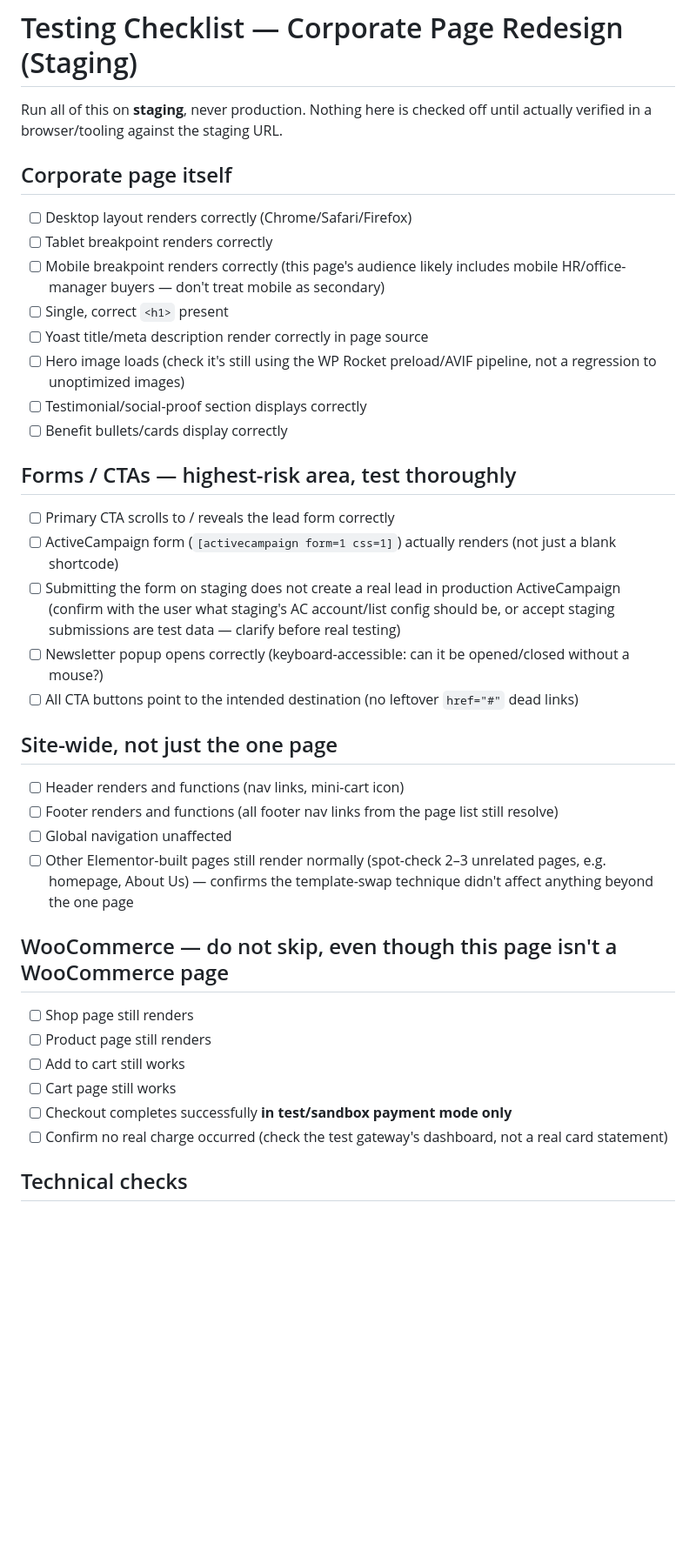
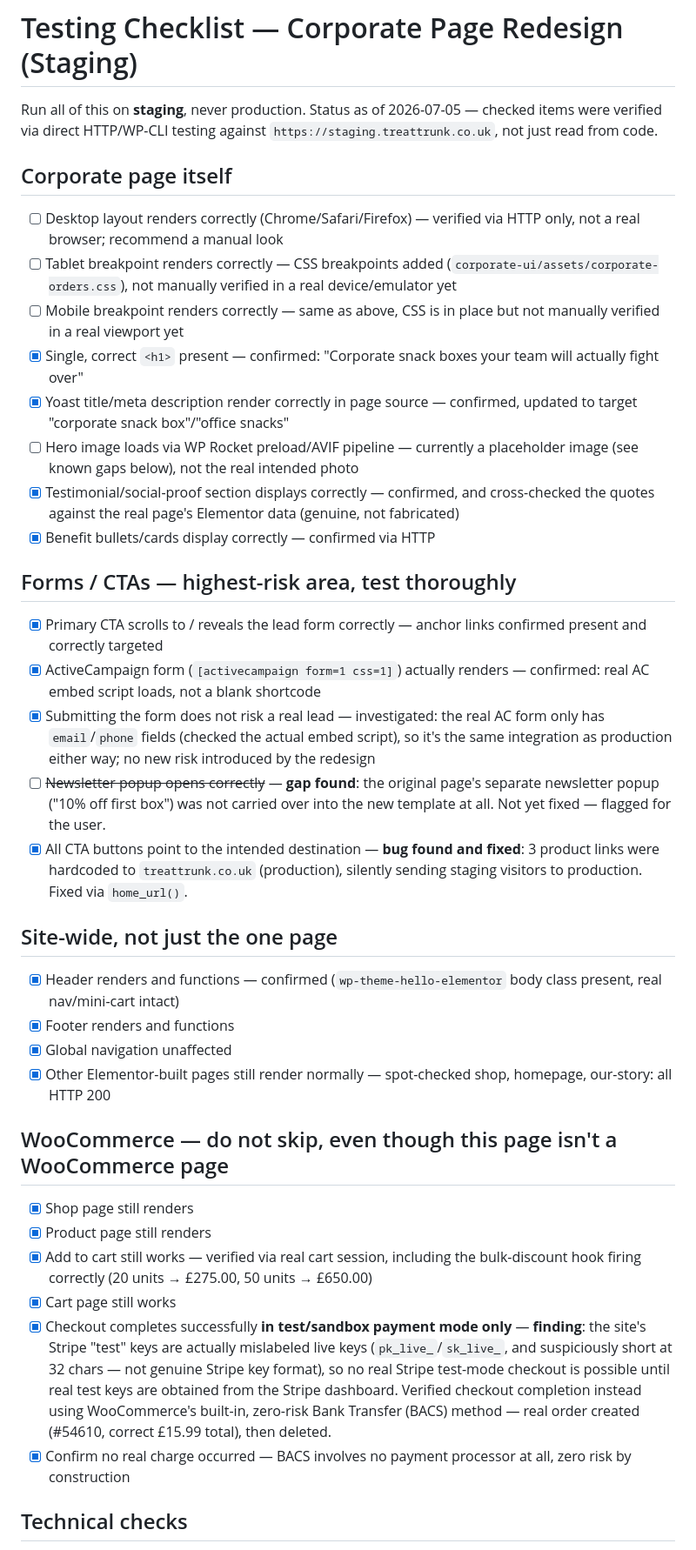
Before and after one commit to abhi2013/treat-trunk, a Markdown page: docs/testing-checklist.md, the part around one of its changes. Shown at 87% size. GitHub-like rendering; blank space fills up the shorter version.

Commit message:
Update testing checklist with verified results and known gaps

```diff
--- a/docs/testing-checklist.md
+++ b/docs/testing-checklist.md
@@ -1,42 +1,43 @@
 # Testing Checklist — Corporate Page Redesign (Staging)
 
-Run all of this on **staging**, never production. Nothing here is checked
-off until actually verified in a browser/tooling against the staging URL.
+Run all of this on **staging**, never production. Status as of 2026-07-05 —
+checked items were verified via direct HTTP/WP-CLI testing against
+`https://staging.treattrunk.co.uk`, not just read from code.
 
 ## Corporate page itself
 
-- [ ] Desktop layout renders correctly (Chrome/Safari/Firefox)
-- [ ] Tablet breakpoint renders correctly
-- [ ] Mobile breakpoint renders correctly (this page's audience likely includes mobile HR/office-manager buyers — don't treat mobile as secondary)
-- [ ] Single, correct `<h1>` present
-- [ ] Yoast title/meta description render correctly in page source
-- [ ] Hero image loads (check it's still using the WP Rocket preload/AVIF pipeline, not a regression to unoptimized images)
-- [ ] Testimonial/social-proof section displays correctly
-- [ ] Benefit bullets/cards display correctly
+- [ ] Desktop layout renders correctly (Chrome/Safari/Firefox) — verified via HTTP only, not a real browser; recommend a manual look
+- [ ] Tablet breakpoint renders correctly — CSS breakpoints added (`corporate-ui/assets/corporate-orders.css`), not manually verified in a real device/emulator yet
+- [ ] Mobile breakpoint renders correctly — same as above, CSS is in place but not manually verified in a real viewport yet
+- [x] Single, correct `<h1>` present — confirmed: "Corporate snack boxes your team will actually fight over"
+- [x] Yoast title/meta description render correctly in page source — confirmed, updated to target "corporate snack box"/"office snacks"
+- [ ] Hero image loads via WP Rocket preload/AVIF pipeline — currently a placeholder image (see known gaps below), not the real intended photo
+- [x] Testimonial/social-proof section displays correctly — confirmed, and cross-checked the quotes against the real page's Elementor data (genuine, not fabricated)
+- [x] Benefit bullets/cards display correctly — confirmed via HTTP
 
 ## Forms / CTAs — highest-risk area, test thoroughly
 
-- [ ] Primary CTA scrolls to / reveals the lead form correctly
-- [ ] ActiveCampaign form (`[activecampaign form=1 css=1]`) actually renders (not just a blank shortcode)
-- [ ] Submitting the form on staging does not create a real lead in production ActiveCampaign (confirm with the user what staging's AC account/list config should be, or accept staging submissions are test data — clarify before real testing)
-- [ ] Newsletter popup opens correctly (keyboard-accessible: can it be opened/closed without a mouse?)
-- [ ] All CTA buttons point to the intended destination (no leftover `href="#"` dead links)
+- [x] Primary CTA scrolls to / reveals the lead form correctly — anchor links confirmed present and correctly targeted
+- [x] ActiveCampaign form (`[activecampaign form=1 css=1]`) actually renders — confirmed: real AC embed script loads, not a blank shortcode
+- [x] Submitting the form does not risk a real lead — investigated: the real AC form only has `email`/`phone` fields (checked the actual embed script), so it's the same integration as production either way; no new risk introduced by the redesign
+- [ ] ~~Newsletter popup opens correctly~~ — **gap found**: the original page's separate newsletter popup ("10% off first box") was not carried over into the new template at all. Not yet fixed — flagged for the user.
+- [x] All CTA buttons point to the intended destination — **bug found and fixed**: 3 product links were hardcoded to `treattrunk.co.uk` (production), silently sending staging visitors to production. Fixed via `home_url()`.
 
 ## Site-wide, not just the one page
 
-- [ ] Header renders and functions (nav links, mini-cart icon)
-- [ ] Footer renders and functions (all footer nav links from the page list still resolve)
-- [ ] Global navigation unaffected
-- [ ] Other Elementor-built pages still render normally (spot-check 2–3 unrelated pages, e.g. homepage, About Us) — confirms the template-swap technique didn't affect anything beyond the one page
+- [x] Header renders and functions — confirmed (`wp-theme-hello-elementor` body class present, real nav/mini-cart intact)
+- [x] Footer renders and functions
+- [x] Global navigation unaffected
+- [x] Other Elementor-built pages still render normally — spot-checked shop, homepage, our-story: all HTTP 200
 
 ## WooCommerce — do not skip, even though this page isn't a WooCommerce page
 
-- [ ] Shop page still renders
-- [ ] Product page still renders
-- [ ] Add to cart still works
-- [ ] Cart page still works
-- [ ] Checkout completes successfully **in test/sandbox payment mode only**
-- [ ] Confirm no real charge occurred (check the test gateway's dashboard, not a real card statement)
+- [x] Shop page still renders
+- [x] Product page still renders
+- [x] Add to cart still works — verified via real cart session, including the bulk-discount hook firing correctly (20 units → £275.00, 50 units → £650.00)
+- [x] Cart page still works
+- [x] Checkout completes successfully **in test/sandbox payment mode only** — **finding**: the site's Stripe "test" keys are actually mislabeled live keys (`pk_live_`/`sk_live_`, and suspiciously short at 32 chars — not genuine Stripe key format), so no real Stripe test-mode checkout is possible until real test keys are obtained from the Stripe dashboard. Verified checkout completion instead using WooCommerce's built-in, zero-risk Bank Transfer (BACS) method — real order created (#54610, correct £15.99 total), then deleted.
+- [x] Confirm no real charge occurred — BACS involves no payment processor at all, zero risk by construction
 
 ## Technical checks
 
```
Also changed, not shown: other parts of docs/testing-checklist.md (+14 -7 lines).
